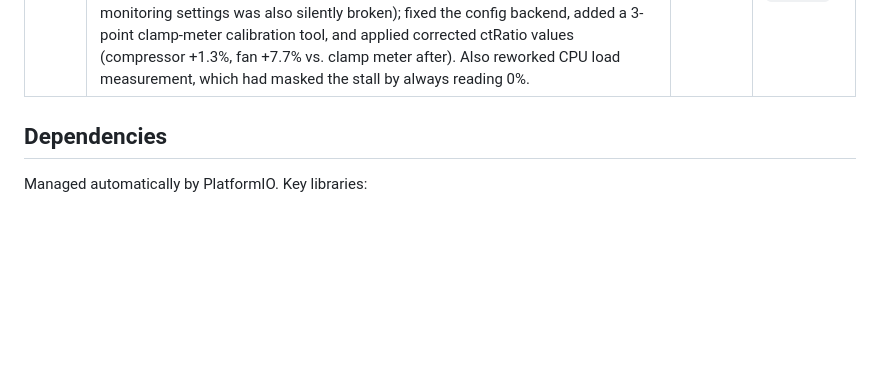
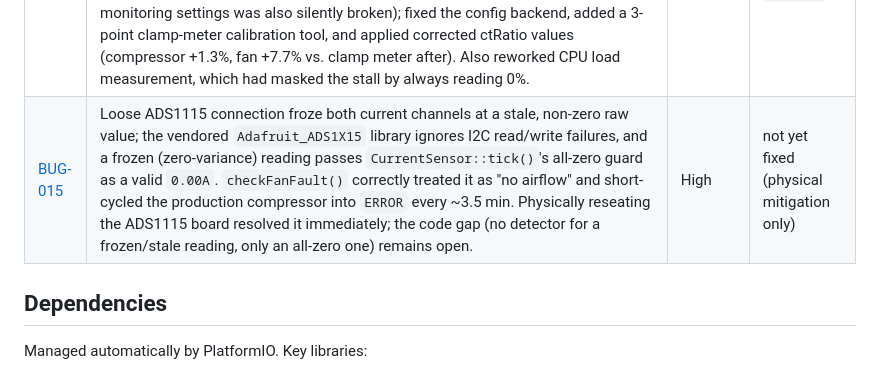
Before and after one commit to alpauna/GoodmanHPCtrl, a Markdown page: README.md, the part around the change. GitHub-like rendering; blank space fills up the shorter version.

```diff
--- a/README.md
+++ b/README.md
@@ -1265,6 +1265,7 @@ All bug reports in [`docs/bugs/`](docs/bugs/).
 | [BUG-009](docs/bugs/009-defrost-triggers-in-off-state.md) | Defrost triggers in OFF state — `checkDefrostNeeded()` had no state guard before runtime threshold check, allowing defrost to start while Y inactive. Y-abort safety gate caught it within 500ms. Fix: gate new-defrost trigger on `State::HEAT`. 1 occurrence (Mar 3). | Low | `932b969` |
 | [BUG-010](docs/bugs/010-defrost-band-display-stuck-warm.md) | Defrost band display stuck on Warm in OFF/COOL — BUG-009 regression. `selectDefrostBand()` was below the HEAT guard so `_activeDefrostBand` never updated outside HEAT mode. Fix: moved band selection above guard. | Low | `fd030e4` |
 | [BUG-014](docs/bugs/014-main-loop-stall-from-ads1115-sample-rate.md) | Main loop stalled to ~1 iteration/sec — blocking 60-sample ADS1115 current reads at the library default 128 SPS took ~900ms/sec, starving input debounce and short-cycle/defrost timing for ~16 days. First fix (860 SPS) restored loop speed but caused a real accuracy regression (fan channel +67% vs. clamp meter) from the ADC's wider filter bandwidth at higher SPS. Non-blocking sampling state machine restored 128 SPS's accuracy without blocking, but repeated clamp-meter checks then revealed a separate, real ~20-25% CT calibration gap (config-save for current-monitoring settings was also silently broken); fixed the config backend, added a 3-point clamp-meter calibration tool, and applied corrected ctRatio values (compressor +1.3%, fan +7.7% vs. clamp meter after). Also reworked CPU load measurement, which had masked the stall by always reading 0%. | High | `9870f65`, `3c202f7`, `5c5cbf5` |
+| [BUG-015](docs/bugs/015-frozen-ads1115-read-passes-as-valid-current.md) | Loose ADS1115 connection froze both current channels at a stale, non-zero raw value; the vendored `Adafruit_ADS1X15` library ignores I2C read/write failures, and a frozen (zero-variance) reading passes `CurrentSensor::tick()`'s all-zero guard as a valid `0.00A`. `checkFanFault()` correctly treated it as "no airflow" and short-cycled the production compressor into `ERROR` every ~3.5 min. Physically reseating the ADS1115 board resolved it immediately; the code gap (no detector for a frozen/stale reading, only an all-zero one) remains open. | High | not yet fixed (physical mitigation only) |
 
 ## Dependencies
 
```
Also changed, not shown: docs/ads131m04-current-sensor-design.md (+38 -0 lines), docs/bugs/015-frozen-ads1115-read-passes-as-valid-current.md (added, +172 -0 lines).
